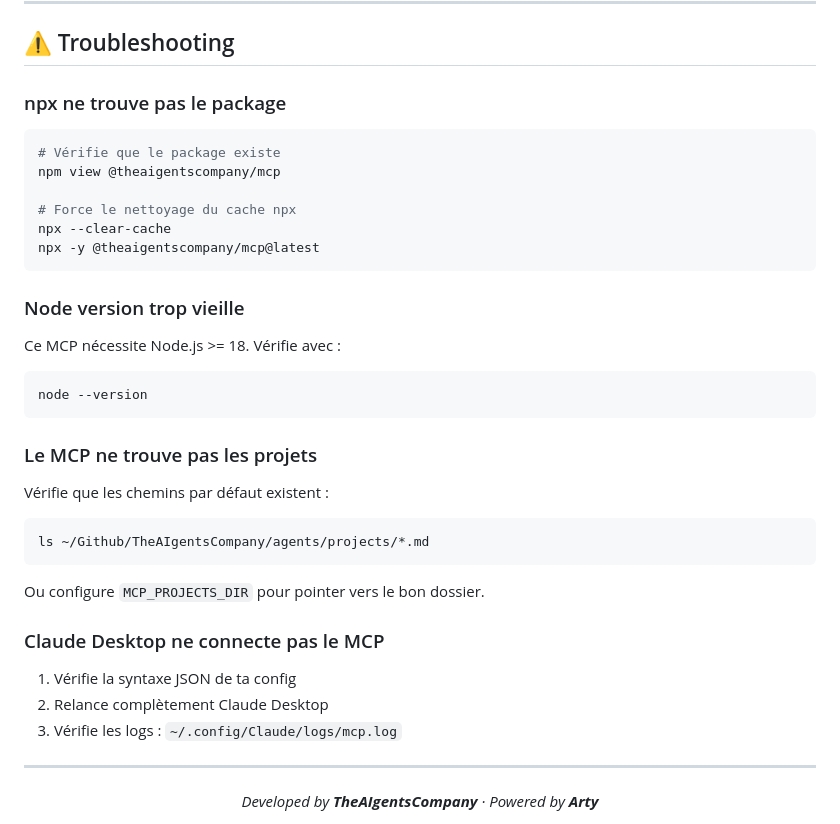
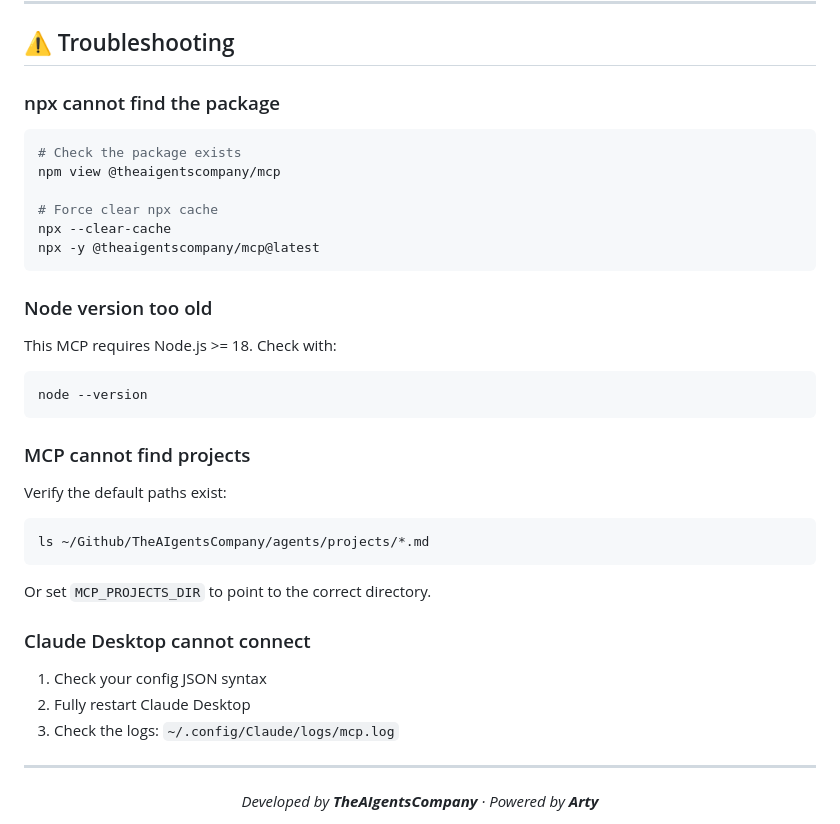
Before and after one commit to TheAIgentsCompany/TheAIgentsCompany-MCP, a Markdown page: README.md, the part around the change. GitHub-like rendering.

Commit message:
Convert all text to pure English (no franglais)

````diff
--- a/README.md
+++ b/README.md
@@ -134,40 +134,40 @@ npm start install
 
 ## ⚠ Troubleshooting
 
-### npx ne trouve pas le package
+### npx cannot find the package
 
 ```bash
-# Vérifie que le package existe
+# Check the package exists
 npm view @theaigentscompany/mcp
 
-# Force le nettoyage du cache npx
+# Force clear npx cache
 npx --clear-cache
 npx -y @theaigentscompany/mcp@latest
 ```
 
-### Node version trop vieille
+### Node version too old
 
-Ce MCP nécessite Node.js >= 18. Vérifie avec :
+This MCP requires Node.js >= 18. Check with:
 
 ```bash
 node --version
 ```
 
-### Le MCP ne trouve pas les projets
+### MCP cannot find projects
 
-Vérifie que les chemins par défaut existent :
+Verify the default paths exist:
 
 ```bash
 ls ~/Github/TheAIgentsCompany/agents/projects/*.md
 ```
 
-Ou configure `MCP_PROJECTS_DIR` pour pointer vers le bon dossier.
+Or set `MCP_PROJECTS_DIR` to point to the correct directory.
 
-### Claude Desktop ne connecte pas le MCP
+### Claude Desktop cannot connect
 
-1. Vérifie la syntaxe JSON de ta config
-2. Relance complètement Claude Desktop
-3. Vérifie les logs : `~/.config/Claude/logs/mcp.log`
+1. Check your config JSON syntax
+2. Fully restart Claude Desktop
+3. Check the logs: `~/.config/Claude/logs/mcp.log`
 
 ---
 
````
